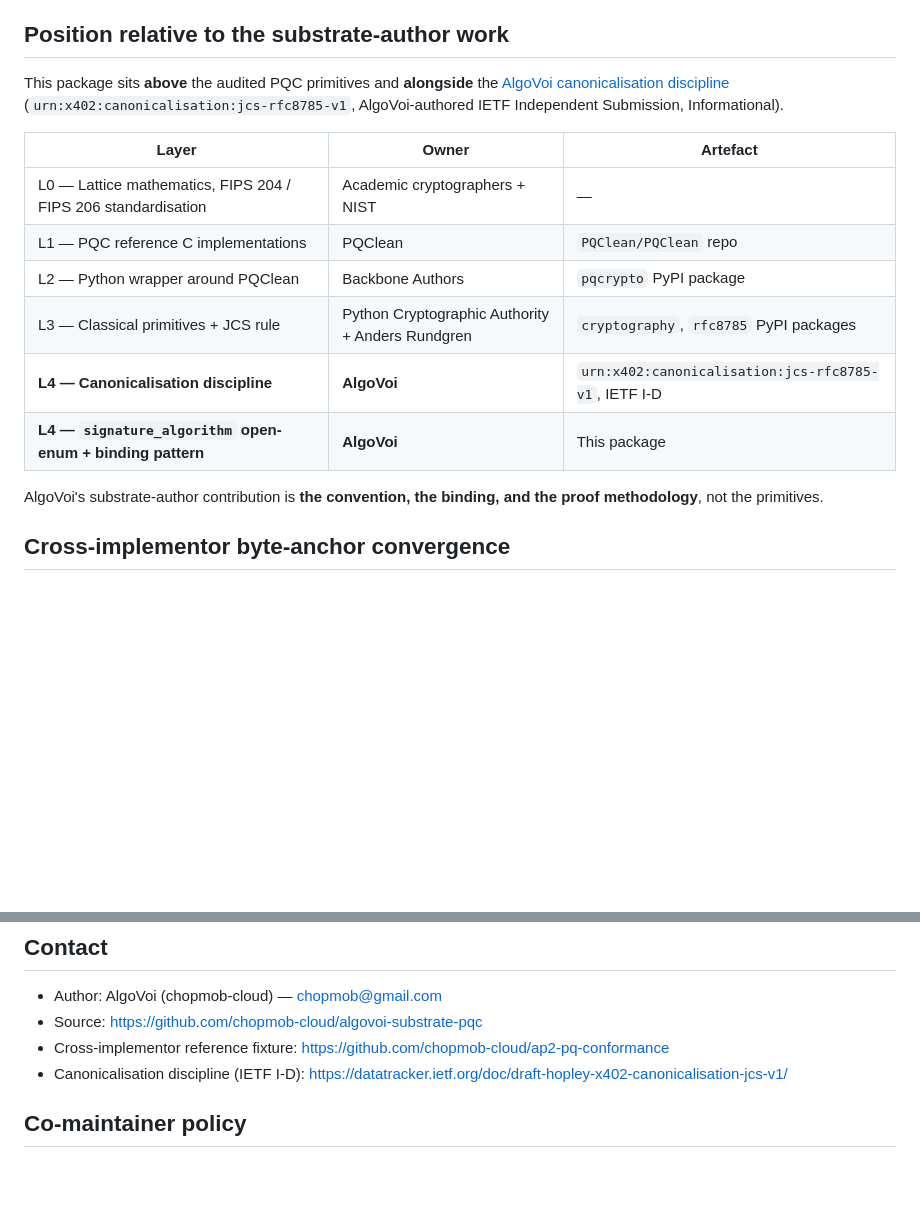
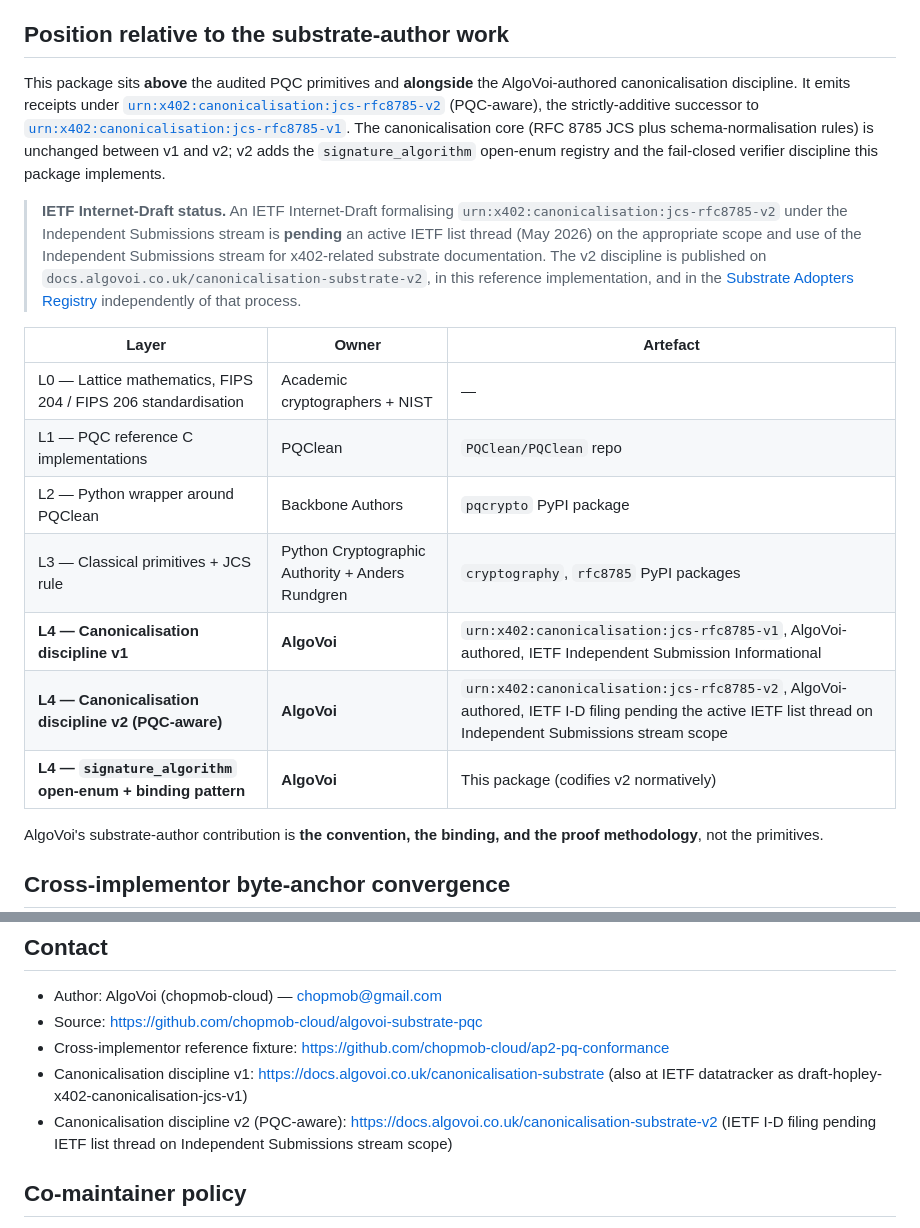
Before and after one commit to chopmob-cloud/algovoi-substrate-pqc, a Markdown page: README.md, 2 parts joined by grey strips. GitHub-like rendering; blank space fills up the shorter version.

Commit message:
docs(README): declare canon_version: jcs-rfc8785-v2
Update Position-relative-to-substrate section to reference the new
PQC-aware canonicalisation discipline at urn:x402:canonicalisation:jcs-rfc8785-v2.
This package emits under v2; v2 is strictly additive over v1 (canonicalisation
core unchanged) and codifies the signature_algorithm registry and fail-closed
verifier discipline this package implements.

Adds the IETF Internet-Draft status disclosure: v2 I-D filing is pending an
active IETF list thread on Independent Submissions stream scope. The v2
discipline is published on docs.algovoi.co.uk/canonicalisation-substrate-v2
and in this reference implementation independently of that process.

L0-L4 stack table updated to show v1 and v2 as separate AlgoVoi-authored
canonicalisation discipline rows.

```diff
--- a/README.md
+++ b/README.md
@@ -63,9 +63,23 @@ proof methodology) is AlgoVoi's.**
 ## Position relative to the substrate-author work
 
 This package sits **above** the audited PQC primitives and **alongside** the
-[AlgoVoi canonicalisation discipline](https://datatracker.ietf.org/doc/draft-hopley-x402-canonicalisation-jcs-v1/)
-(`urn:x402:canonicalisation:jcs-rfc8785-v1`, AlgoVoi-authored IETF
-Independent Submission, Informational).
+AlgoVoi-authored canonicalisation discipline. It emits receipts under
+[`urn:x402:canonicalisation:jcs-rfc8785-v2`](https://docs.algovoi.co.uk/canonicalisation-substrate-v2)
+(PQC-aware), the strictly-additive successor to
+[`urn:x402:canonicalisation:jcs-rfc8785-v1`](https://docs.algovoi.co.uk/canonicalisation-substrate).
+The canonicalisation core (RFC 8785 JCS plus schema-normalisation rules) is
+unchanged between v1 and v2; v2 adds the `signature_algorithm` open-enum
+registry and the fail-closed verifier discipline this package implements.
+
+> **IETF Internet-Draft status.** An IETF Internet-Draft formalising
+> `urn:x402:canonicalisation:jcs-rfc8785-v2` under the Independent Submissions
+> stream is **pending** an active IETF list thread (May 2026) on the
+> appropriate scope and use of the Independent Submissions stream for
+> x402-related substrate documentation. The v2 discipline is published on
+> `docs.algovoi.co.uk/canonicalisation-substrate-v2`, in this reference
+> implementation, and in the
+> [Substrate Adopters Registry](https://docs.algovoi.co.uk/adopters)
+> independently of that process.
 
 | Layer | Owner | Artefact |
 |---|---|---|
@@ -73,8 +87,9 @@ Independent Submission, Informational).
 | L1 — PQC reference C implementations | PQClean | `PQClean/PQClean` repo |
 | L2 — Python wrapper around PQClean | Backbone Authors | `pqcrypto` PyPI package |
 | L3 — Classical primitives + JCS rule | Python Cryptographic Authority + Anders Rundgren | `cryptography`, `rfc8785` PyPI packages |
-| **L4 — Canonicalisation discipline** | **AlgoVoi** | `urn:x402:canonicalisation:jcs-rfc8785-v1`, IETF I-D |
-| **L4 — `signature_algorithm` open-enum + binding pattern** | **AlgoVoi** | This package |
+| **L4 — Canonicalisation discipline v1** | **AlgoVoi** | `urn:x402:canonicalisation:jcs-rfc8785-v1`, AlgoVoi-authored, IETF Independent Submission Informational |
+| **L4 — Canonicalisation discipline v2 (PQC-aware)** | **AlgoVoi** | `urn:x402:canonicalisation:jcs-rfc8785-v2`, AlgoVoi-authored, IETF I-D filing pending the active IETF list thread on Independent Submissions stream scope |
+| **L4 — `signature_algorithm` open-enum + binding pattern** | **AlgoVoi** | This package (codifies v2 normatively) |
 
 AlgoVoi's substrate-author contribution is **the convention, the binding, and
 the proof methodology**, not the primitives.
@@ -121,7 +136,8 @@ dependencies (`pqcrypto`, `cryptography`, `rfc8785`).
 - Author: AlgoVoi (chopmob-cloud) — chopmob@gmail.com
 - Source: https://github.com/chopmob-cloud/algovoi-substrate-pqc
 - Cross-implementor reference fixture: https://github.com/chopmob-cloud/ap2-pq-conformance
-- Canonicalisation discipline (IETF I-D): https://datatracker.ietf.org/doc/draft-hopley-x402-canonicalisation-jcs-v1/
+- Canonicalisation discipline v1: https://docs.algovoi.co.uk/canonicalisation-substrate (also at IETF datatracker as draft-hopley-x402-canonicalisation-jcs-v1)
+- Canonicalisation discipline v2 (PQC-aware): https://docs.algovoi.co.uk/canonicalisation-substrate-v2 (IETF I-D filing pending IETF list thread on Independent Submissions stream scope)
 
 ## Co-maintainer policy
 
```
